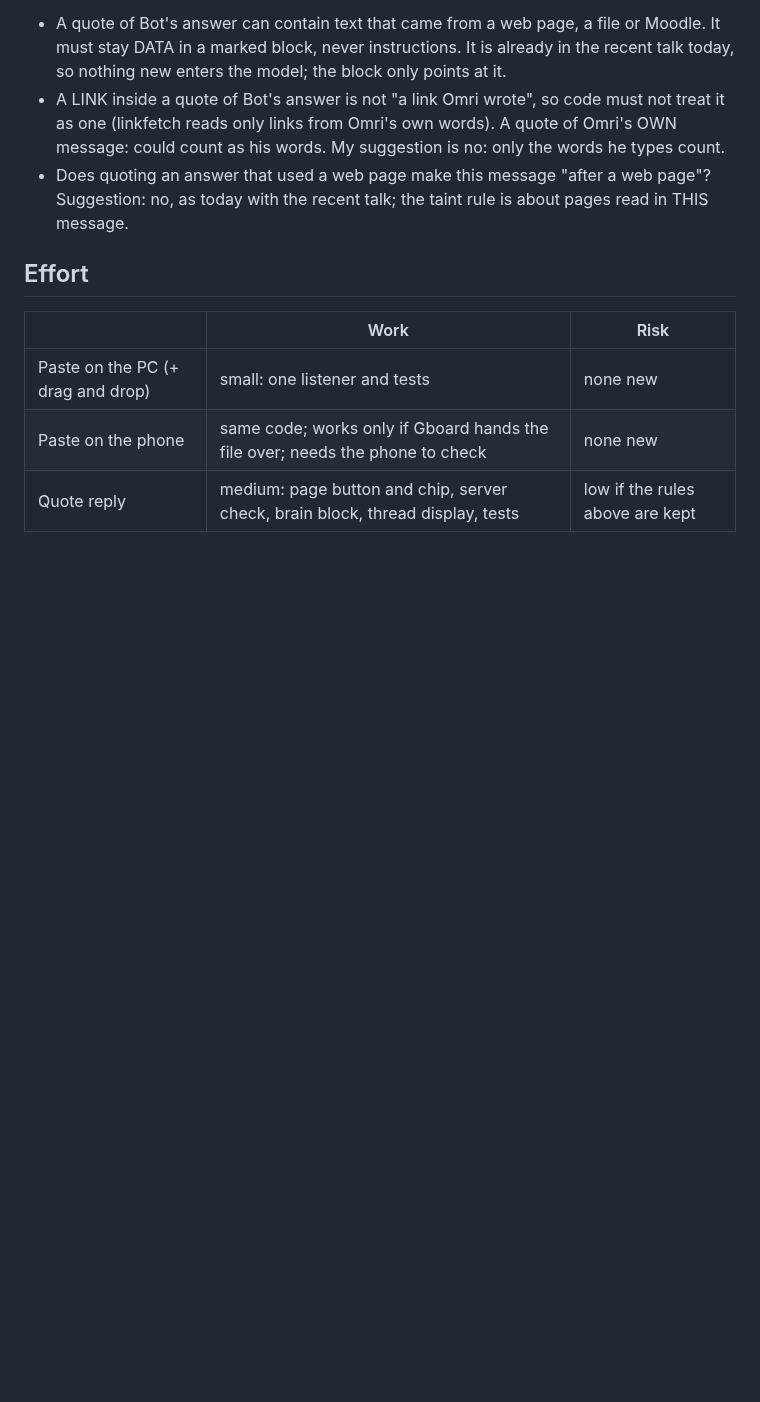
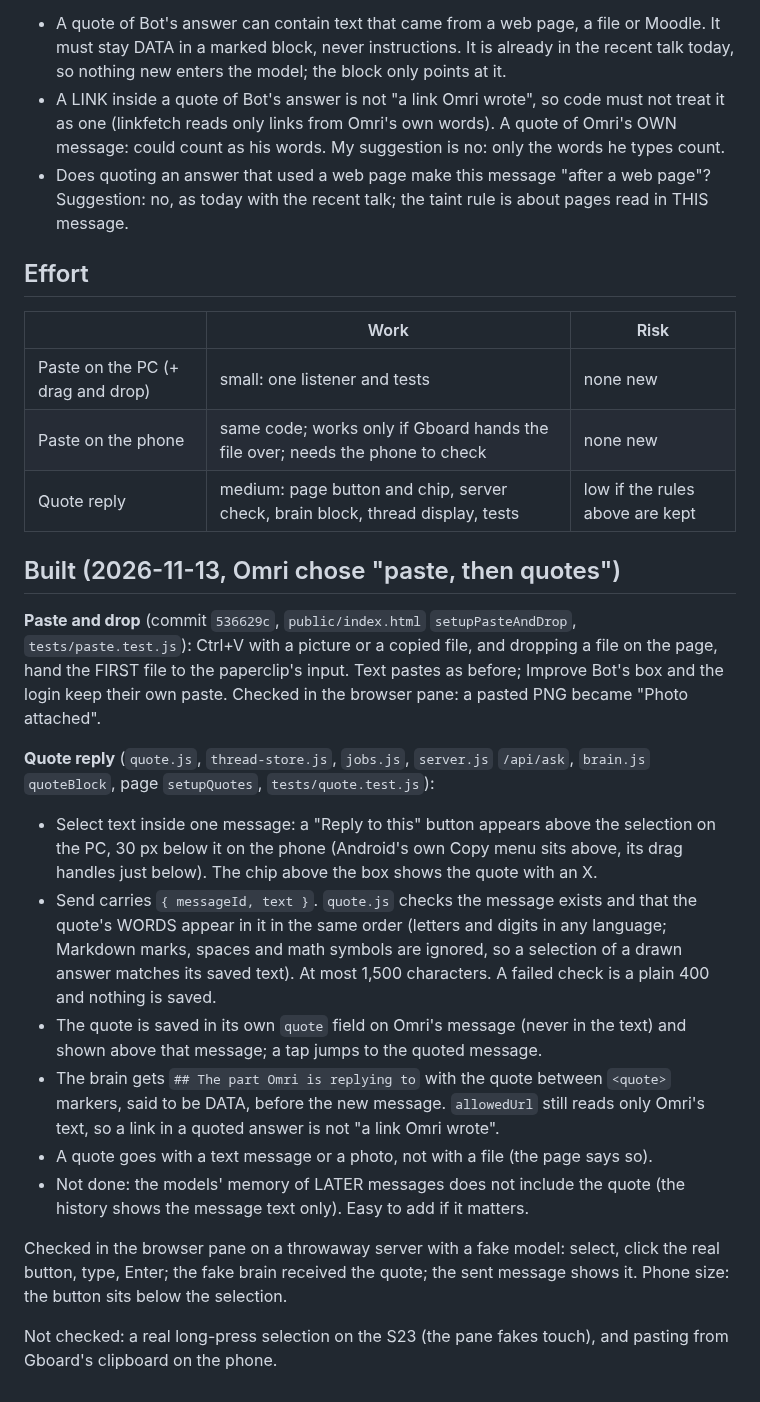
Before and after one commit to omriyaacobi/FirstAttemptAssistant, a Markdown page: experiments/2026-11-13-paste-and-quote.md, the part around the change. GitHub-like rendering; blank space fills up the shorter version.

Commit message:
Notes: paste and quote reply built, what was and was not checked
Co-Authored-By: Claude Opus 5.5 <noreply@anthropic.com>

```diff
--- a/experiments/2026-11-13-paste-and-quote.md
+++ b/experiments/2026-11-13-paste-and-quote.md
@@ -37,3 +37,19 @@ Omri: "I want Bot to be comfortable like Claude": paste a PrintScreen / Win+Shif
 | Paste on the PC (+ drag and drop) | small: one listener and tests | none new |
 | Paste on the phone | same code; works only if Gboard hands the file over; needs the phone to check | none new |
 | Quote reply | medium: page button and chip, server check, brain block, thread display, tests | low if the rules above are kept |
+
+## Built (2026-11-13, Omri chose "paste, then quotes")
+
+**Paste and drop** (commit `536629c`, `public/index.html` `setupPasteAndDrop`, `tests/paste.test.js`): Ctrl+V with a picture or a copied file, and dropping a file on the page, hand the FIRST file to the paperclip's input. Text pastes as before; Improve Bot's box and the login keep their own paste. Checked in the browser pane: a pasted PNG became "Photo attached".
+
+**Quote reply** (`quote.js`, `thread-store.js`, `jobs.js`, `server.js` `/api/ask`, `brain.js` `quoteBlock`, page `setupQuotes`, `tests/quote.test.js`):
+- Select text inside one message: a "Reply to this" button appears above the selection on the PC, 30 px below it on the phone (Android's own Copy menu sits above, its drag handles just below). The chip above the box shows the quote with an X.
+- Send carries `{ messageId, text }`. `quote.js` checks the message exists and that the quote's WORDS appear in it in the same order (letters and digits in any language; Markdown marks, spaces and math symbols are ignored, so a selection of a drawn answer matches its saved text). At most 1,500 characters. A failed check is a plain 400 and nothing is saved.
+- The quote is saved in its own `quote` field on Omri's message (never in the text) and shown above that message; a tap jumps to the quoted message.
+- The brain gets `## The part Omri is replying to` with the quote between `<quote>` markers, said to be DATA, before the new message. `allowedUrl` still reads only Omri's text, so a link in a quoted answer is not "a link Omri wrote".
+- A quote goes with a text message or a photo, not with a file (the page says so).
+- Not done: the models' memory of LATER messages does not include the quote (the history shows the message text only). Easy to add if it matters.
+
+Checked in the browser pane on a throwaway server with a fake model: select, click the real button, type, Enter; the fake brain received the quote; the sent message shows it. Phone size: the button sits below the selection.
+
+Not checked: a real long-press selection on the S23 (the pane fakes touch), and pasting from Gboard's clipboard on the phone.
```
Also changed, not shown: PROGRESS.md (+6 -0 lines).
